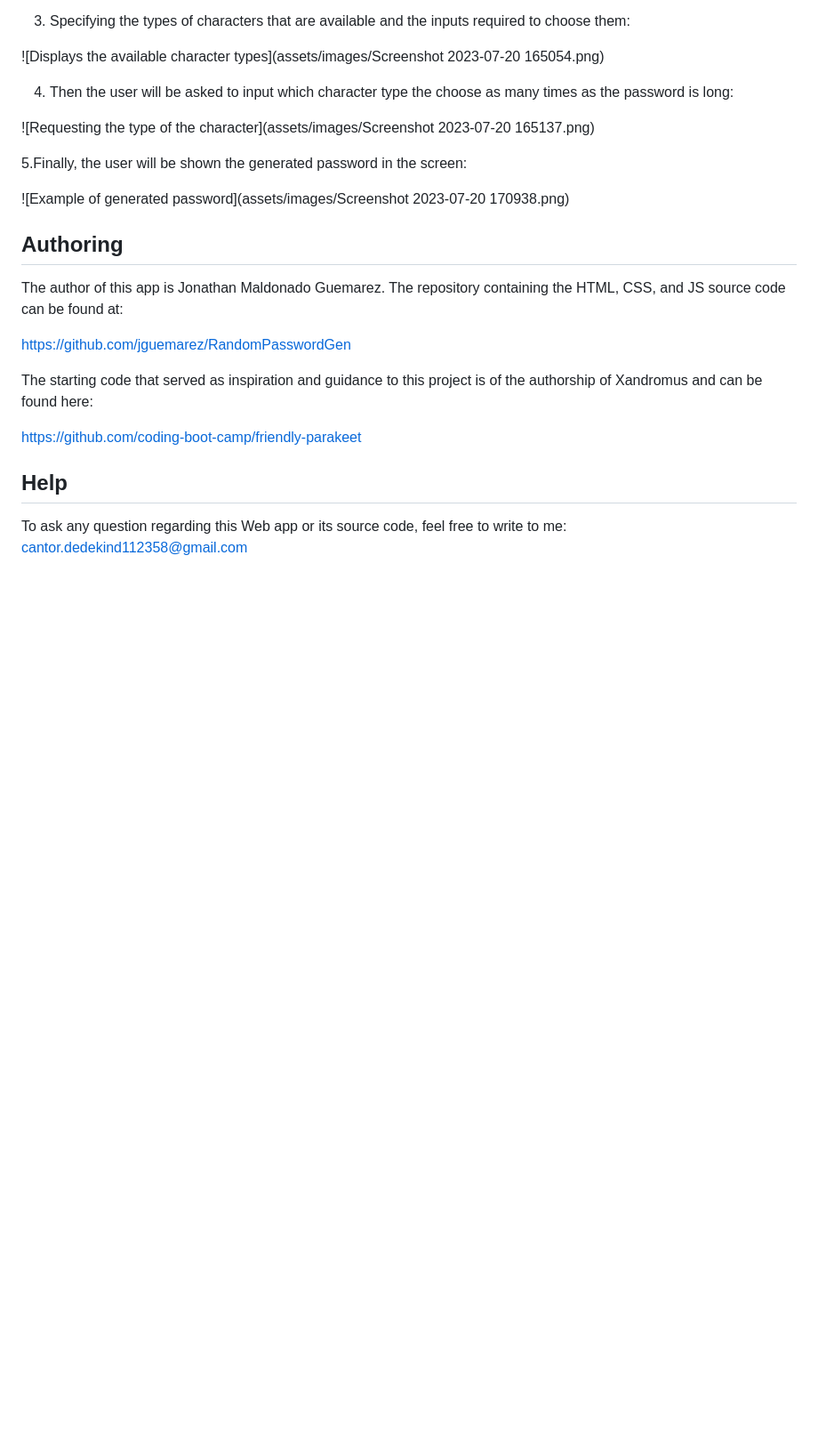
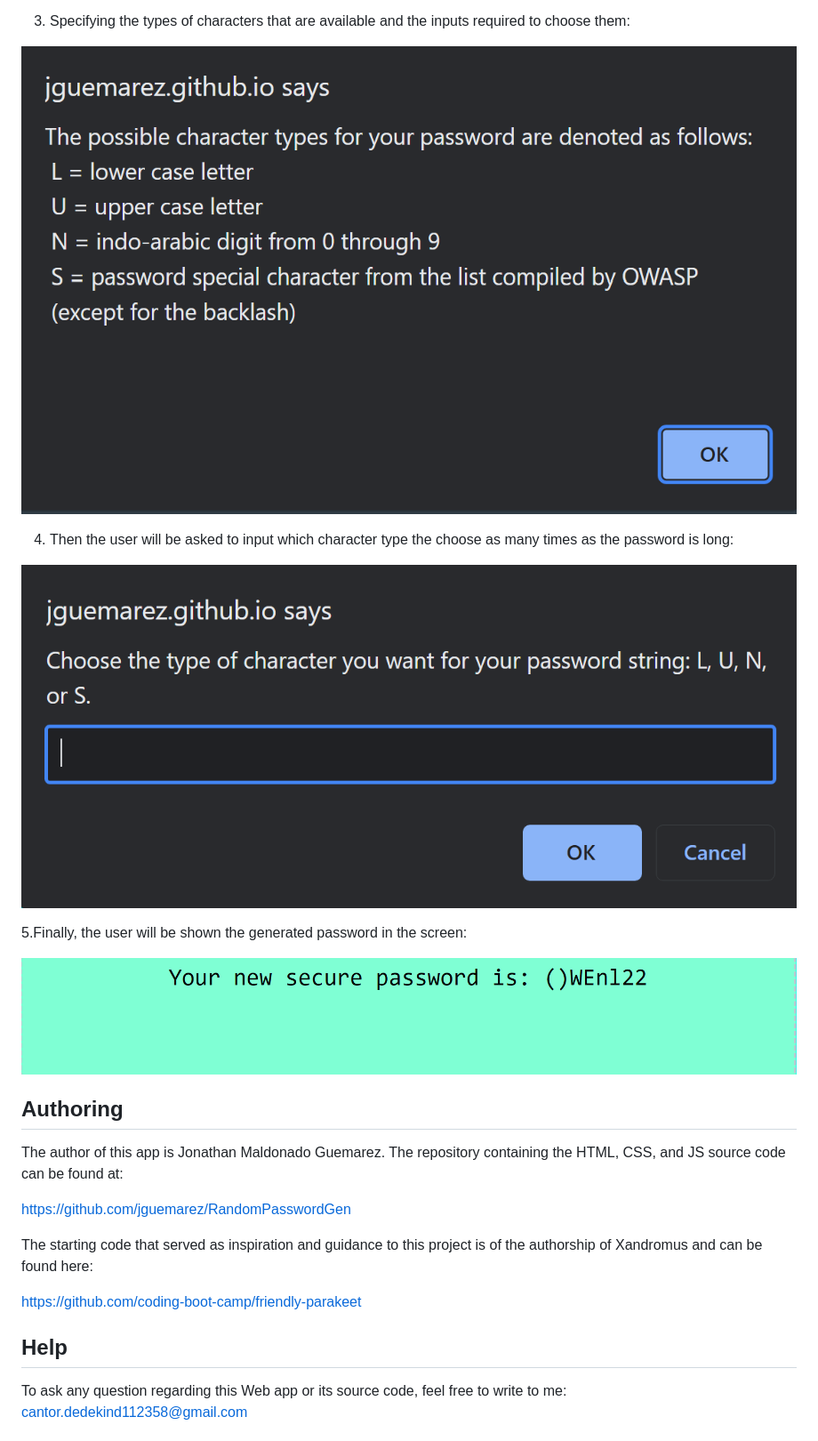
Before and after one commit to Azrael484/RandomPasswordGen, a Markdown page: README.md, the part around the change printed below. Shown: that part at 89% size. Drawn GitHub-style; pictures changed too: web-app4.png (added), web-app5.png (added), web-app6.png (added); blank space fills up the shorter version.

```diff
--- a/README.md
+++ b/README.md
@@ -32,15 +32,15 @@ The page resembles this image:
 
  3. Specifying the types of characters that are available and the inputs required to choose them:
 
- ![Displays the available character types](assets/images/Screenshot 2023-07-20 165054.png)
+ ![Displays the available character types](web-app4.png)
 
 4. Then the user will be asked to input which character type the choose as many times as the password is long:
 
-![Requesting the type of the character](assets/images/Screenshot 2023-07-20 165137.png)
+![Requesting the type of the character](web-app5.png)
 
 5.Finally, the user will be shown the generated password in the screen:
 
-![Example of generated password](assets/images/Screenshot 2023-07-20 170938.png)
+![Example of generated password](web-app6.png)
 
 ## Authoring
 The author of this app is Jonathan Maldonado Guemarez. The repository containing the HTML, CSS, and JS source code can be found at:
```
Also changed, not shown: other parts of README.md (+4 -4 lines), web-app1.png (added), web-app2.png (added), web-app3.png (added).
